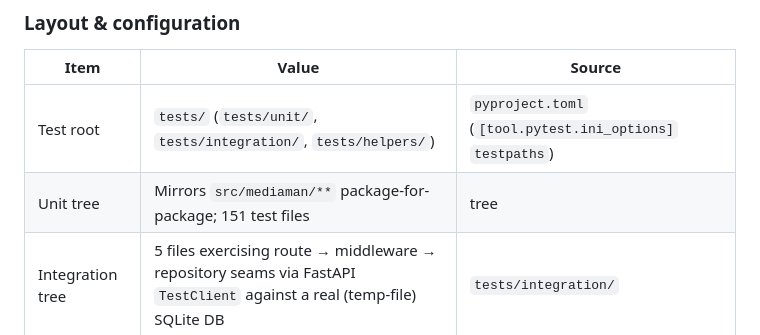
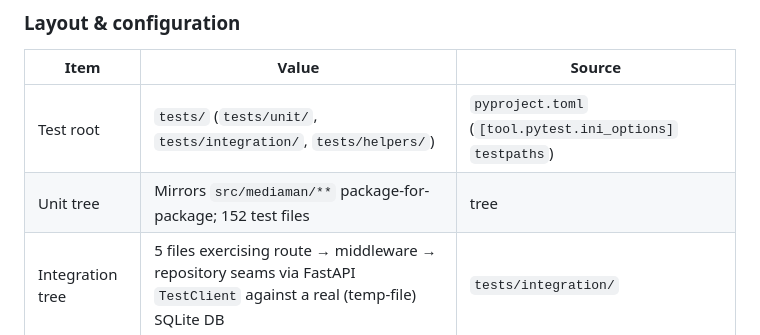
Before and after one commit to rossetv/mediaman, a Markdown page: .claude/docs/TESTING.md, the part around the change. GitHub-like rendering.

Commit message:
docs(kb): fix unit-test-file count off-by-one (152, not 151)

```diff
--- a/.claude/docs/TESTING.md
+++ b/.claude/docs/TESTING.md
@@ -21,7 +21,7 @@ exit codes) lives in GATES.md, not here. -->
 | Item | Value | Source |
 |------|-------|--------|
 | Test root | `tests/` (`tests/unit/`, `tests/integration/`, `tests/helpers/`) | `pyproject.toml` (`[tool.pytest.ini_options]` `testpaths`) |
-| Unit tree | Mirrors `src/mediaman/**` package-for-package; 151 test files | tree |
+| Unit tree | Mirrors `src/mediaman/**` package-for-package; 152 test files | tree |
 | Integration tree | 5 files exercising route → middleware → repository seams via FastAPI `TestClient` against a real (temp-file) SQLite DB | `tests/integration/` |
 | Shared fixtures | One conftest for the whole tree, `tests/conftest.py` — no per-package `conftest.py` exists | verified: `find tests -iname conftest.py` |
 | `sys.path` | `pythonpath = ["src"]` puts `src/` on the path for collection | `pyproject.toml` (`[tool.pytest.ini_options]` `pythonpath`) |
```
